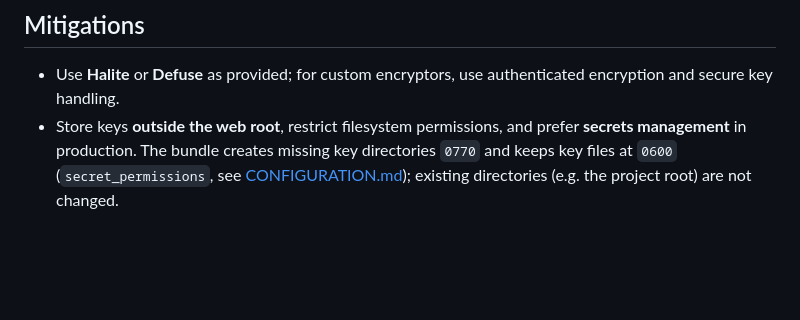
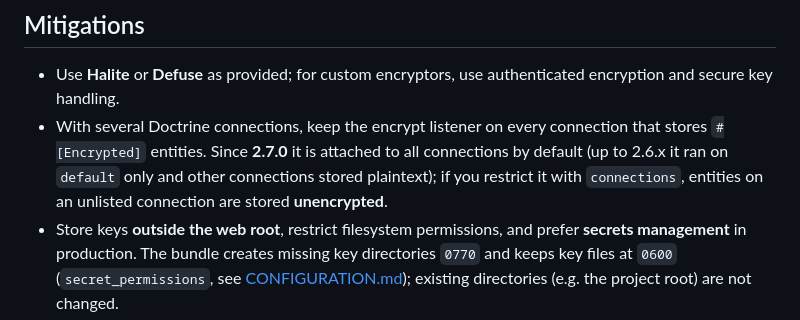
Before and after one commit to nowo-tech/DoctrineEncryptBundle, a Markdown page: docs/SECURITY.md, the part around the change. Drawn GitHub-style; blank space fills up the shorter version.

Commit message:
docs(security): document the multi-connection listener risk fixed in 2.7.0
Co-Authored-By: Claude Opus 5.5 <noreply@anthropic.com>

```diff
--- a/docs/SECURITY.md
+++ b/docs/SECURITY.md
@@ -43,6 +43,7 @@ There is no separate HTTP API exposed by the bundle itself beyond what your app
 ## Mitigations
 
 - Use **Halite** or **Defuse** as provided; for custom encryptors, use authenticated encryption and secure key handling.
+- With several Doctrine connections, keep the encrypt listener on every connection that stores `#[Encrypted]` entities. Since **2.7.0** it is attached to all connections by default (up to 2.6.x it ran on `default` only and other connections stored plaintext); if you restrict it with `connections`, entities on an unlisted connection are stored **unencrypted**.
 - Store keys **outside the web root**, restrict filesystem permissions, and prefer **secrets management** in production. The bundle creates missing key directories `0770` and keeps key files at `0600` (`secret_permissions`, see [CONFIGURATION.md](CONFIGURATION.md#secret_permissions-key-file-hardening)); existing directories (e.g. the project root) are not changed.
 - Show saved secrets with **`MaskUtil::secretHint()`** / **`|secret_hint`** (`•••• 1234`) instead of echoing them back into forms or HTML.
 - Keep **`secret_directory_path`** and env-based keys out of version control; use `.gitignore` for key files.
```
Also changed, not shown: docs/CHANGELOG.md (+4 -0 lines), docs/CONFIGURATION.md (+1 -1 lines).
